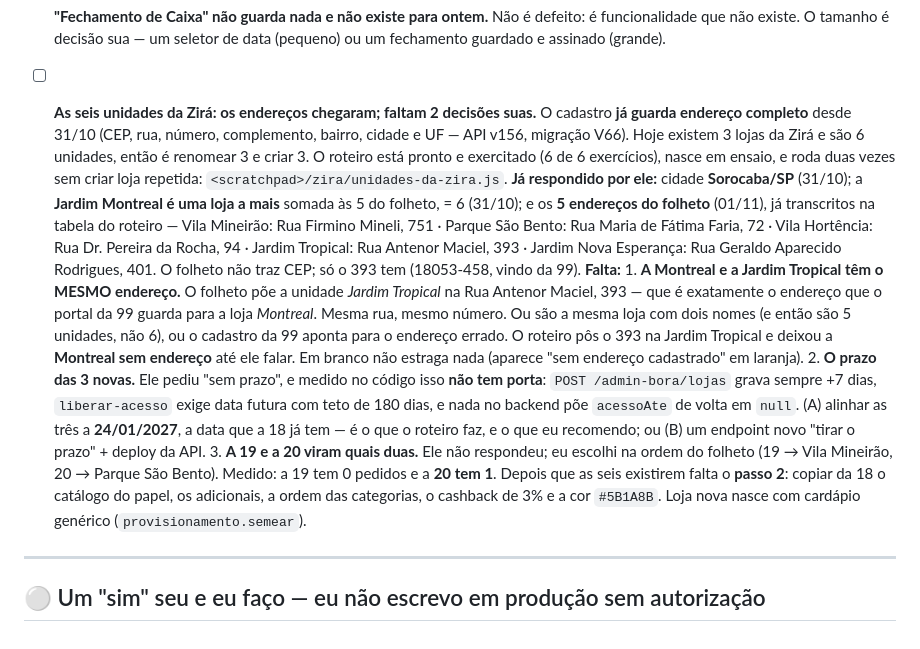
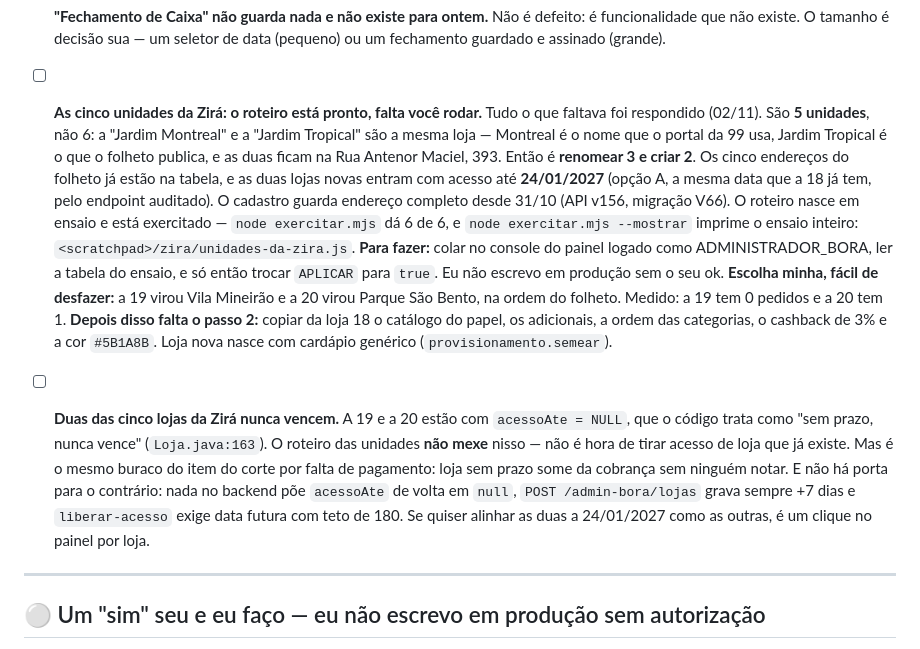
Before and after one commit to AppBora/infra_bora, a Markdown page: PENDENCIAS.md, the part around the change. GitHub-like rendering.

Commit message:
Sao 5 unidades da Zira, nao 6: a Montreal e a Jardim Tropical sao a mesma loja
O dono confirmou em 02/11: Montreal e o nome que o portal da 99 usa e Jardim
Tropical e o que o folheto publica, para a mesma loja na Rua Antenor Maciel,
393. Entao e renomear 3 e criar 2, e a loja 18 -- que e justamente a ligada a
99 -- fica com o nome do folheto e com esse endereco.

Ele tambem escolheu a opcao A no prazo: as lojas novas entram com acesso ate
24/01/2027, a mesma data que a 18 ja tem, pelo endpoint auditado. Nao e preciso
endpoint novo nem deploy da API.

O roteiro foi refeito e os exercicios tambem: 6 de 6 passam contra os dados de
verdade, e `node exercitar.mjs --mostrar` agora imprime o ensaio inteiro.

Fica registrado a parte que a 19 e a 20 continuam com acessoAte = NULL, ou
seja, nunca vencem -- o roteiro nao mexe nisso de proposito.

Co-Authored-By: Claude Opus 5 <noreply@anthropic.com>

```diff
--- a/PENDENCIAS.md
+++ b/PENDENCIAS.md
@@ -125,35 +125,31 @@ de ninguém.
       funcionalidade que não existe. O tamanho é decisão sua — um seletor de data (pequeno) ou um
       fechamento guardado e assinado (grande).
 
-- [ ] **As seis unidades da Zirá: os endereços chegaram; faltam 2 decisões suas.** O cadastro
-      **já guarda endereço completo** desde 31/10 (CEP, rua, número, complemento, bairro, cidade
-      e UF — API v156, migração V66). Hoje existem 3 lojas da Zirá e são 6 unidades, então é
-      renomear 3 e criar 3. O roteiro está pronto e exercitado (6 de 6 exercícios), nasce em
-      ensaio, e roda duas vezes sem criar loja repetida:
+- [ ] **As cinco unidades da Zirá: o roteiro está pronto, falta você rodar.** Tudo o que faltava
+      foi respondido (02/11). São **5 unidades**, não 6: a "Jardim Montreal" e a "Jardim Tropical"
+      são a mesma loja — Montreal é o nome que o portal da 99 usa, Jardim Tropical é o que o
+      folheto publica, e as duas ficam na Rua Antenor Maciel, 393. Então é **renomear 3 e criar 2**.
+      Os cinco endereços do folheto já estão na tabela, e as duas lojas novas entram com acesso
+      até **24/01/2027** (opção A, a mesma data que a 18 já tem, pelo endpoint auditado).
+      O cadastro guarda endereço completo desde 31/10 (API v156, migração V66).
+      O roteiro nasce em ensaio e está exercitado — `node exercitar.mjs` dá 6 de 6, e
+      `node exercitar.mjs --mostrar` imprime o ensaio inteiro:
       `<scratchpad>/zira/unidades-da-zira.js`.
-      **Já respondido por ele:** cidade **Sorocaba/SP** (31/10); a **Jardim Montreal é uma loja a
-      mais** somada às 5 do folheto, = 6 (31/10); e os **5 endereços do folheto** (01/11), já
-      transcritos na tabela do roteiro — Vila Mineirão: Rua Firmino Mineli, 751 · Parque São
-      Bento: Rua Maria de Fátima Faria, 72 · Vila Hortência: Rua Dr. Pereira da Rocha, 94 ·
-      Jardim Tropical: Rua Antenor Maciel, 393 · Jardim Nova Esperança: Rua Geraldo Aparecido
-      Rodrigues, 401. O folheto não traz CEP; só o 393 tem (18053-458, vindo da 99).
-      **Falta:**
-      1. **A Montreal e a Jardim Tropical têm o MESMO endereço.** O folheto põe a unidade
-         *Jardim Tropical* na Rua Antenor Maciel, 393 — que é exatamente o endereço que o portal
-         da 99 guarda para a loja *Montreal*. Mesma rua, mesmo número. Ou são a mesma loja com
-         dois nomes (e então são 5 unidades, não 6), ou o cadastro da 99 aponta para o endereço
-         errado. O roteiro pôs o 393 na Jardim Tropical e deixou a **Montreal sem endereço** até
-         ele falar. Em branco não estraga nada (aparece "sem endereço cadastrado" em laranja).
-      2. **O prazo das 3 novas.** Ele pediu "sem prazo", e medido no código isso **não tem porta**:
-         `POST /admin-bora/lojas` grava sempre +7 dias, `liberar-acesso` exige data futura com teto
-         de 180 dias, e nada no backend põe `acessoAte` de volta em `null`. (A) alinhar as três a
-         **24/01/2027**, a data que a 18 já tem — é o que o roteiro faz, e o que eu recomendo; ou
-         (B) um endpoint novo "tirar o prazo" + deploy da API.
-      3. **A 19 e a 20 viram quais duas.** Ele não respondeu; eu escolhi na ordem do folheto
-         (19 → Vila Mineirão, 20 → Parque São Bento). Medido: a 19 tem 0 pedidos e a **20 tem 1**.
-      Depois que as seis existirem falta o **passo 2**: copiar da 18 o catálogo do papel, os
-      adicionais, a ordem das categorias, o cashback de 3% e a cor `#5B1A8B`. Loja nova nasce com
-      cardápio genérico (`provisionamento.semear`).
+      **Para fazer:** colar no console do painel logado como ADMINISTRADOR_BORA, ler a tabela do
+      ensaio, e só então trocar `APLICAR` para `true`. Eu não escrevo em produção sem o seu ok.
+      **Escolha minha, fácil de desfazer:** a 19 virou Vila Mineirão e a 20 virou Parque São Bento,
+      na ordem do folheto. Medido: a 19 tem 0 pedidos e a 20 tem 1.
+      **Depois disso falta o passo 2:** copiar da loja 18 o catálogo do papel, os adicionais, a
+      ordem das categorias, o cashback de 3% e a cor `#5B1A8B`. Loja nova nasce com cardápio
+      genérico (`provisionamento.semear`).
+
+- [ ] **Duas das cinco lojas da Zirá nunca vencem.** A 19 e a 20 estão com `acessoAte = NULL`, que
+      o código trata como "sem prazo, nunca vence" (`Loja.java:163`). O roteiro das unidades **não
+      mexe** nisso — não é hora de tirar acesso de loja que já existe. Mas é o mesmo buraco do item
+      do corte por falta de pagamento: loja sem prazo some da cobrança sem ninguém notar. E não há
+      porta para o contrário: nada no backend põe `acessoAte` de volta em `null`, `POST
+      /admin-bora/lojas` grava sempre +7 dias e `liberar-acesso` exige data futura com teto de 180.
+      Se quiser alinhar as duas a 24/01/2027 como as outras, é um clique no painel por loja.
 
 ---
 
```
